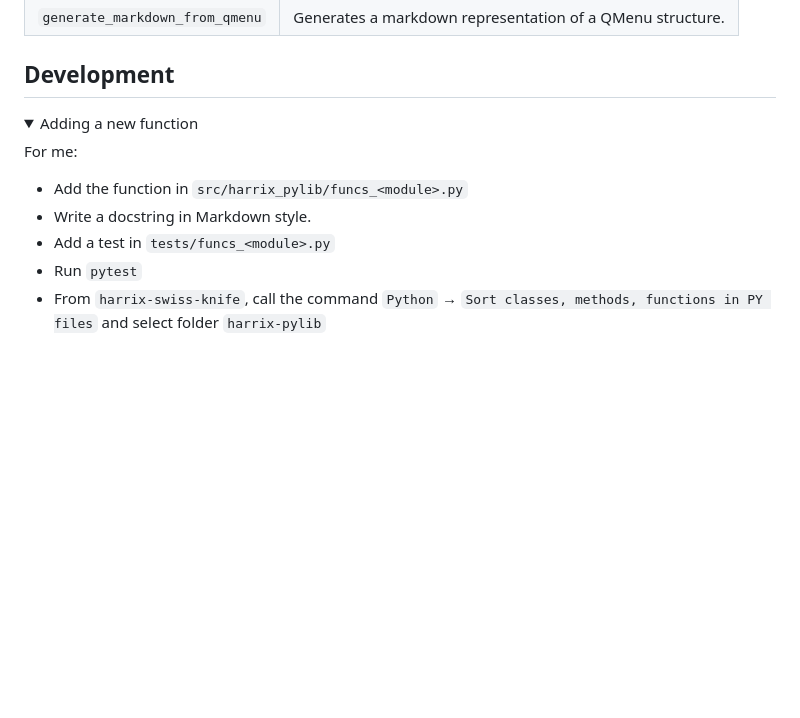
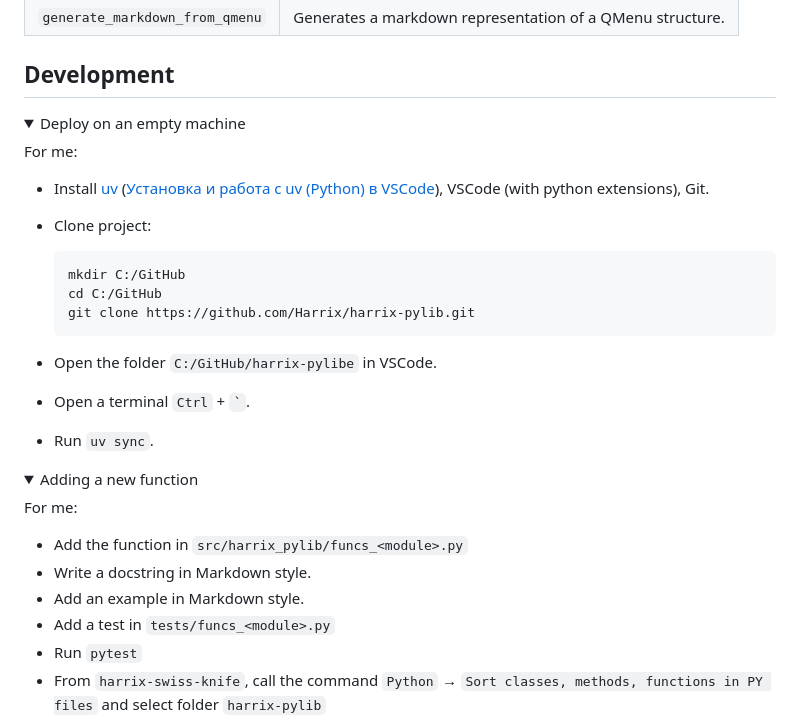
Before and after one commit to Harrix/harrix-pylib, a Markdown page: README.md, the part around the change. Rendered like a GitHub page; folded sections open; blank space fills up the shorter version.

Commit message:
➕ Add section "Deploy on an empty machine"

````diff
--- a/README.md
+++ b/README.md
@@ -114,12 +114,36 @@ Doc: [funcs_pyside.md](https://github.com/Harrix/harrix-pylib/tree/main/docs/fun
 ## Development
 
 <details>
+<summary>Deploy on an empty machine</summary>
+
+For me:
+
+- Install [uv](https://docs.astral.sh/uv/) ([Установка и работа с uv (Python) в VSCode](https://github.com/Harrix/harrix.dev-articles-2025/blob/main/uv-vscode-python/uv-vscode-python.md)), VSCode (with python extensions), Git.
+
+- Clone project:
+
+  ```shell
+  mkdir C:/GitHub
+  cd C:/GitHub
+  git clone https://github.com/Harrix/harrix-pylib.git
+  ```
+
+- Open the folder `C:/GitHub/harrix-pylibe` in VSCode.
+
+- Open a terminal `Ctrl` + `` ` ``.
+
+- Run `uv sync`.
+
+</details>
+
+<details>
 <summary>Adding a new function</summary>
 
 For me:
 
 - Add the function in `src/harrix_pylib/funcs_<module>.py`
 - Write a docstring in Markdown style.
+- Add an example in Markdown style.
 - Add a test in `tests/funcs_<module>.py`
 - Run `pytest`
 - From `harrix-swiss-knife`, call the command `Python` → `Sort classes, methods, functions in PY files`
````
